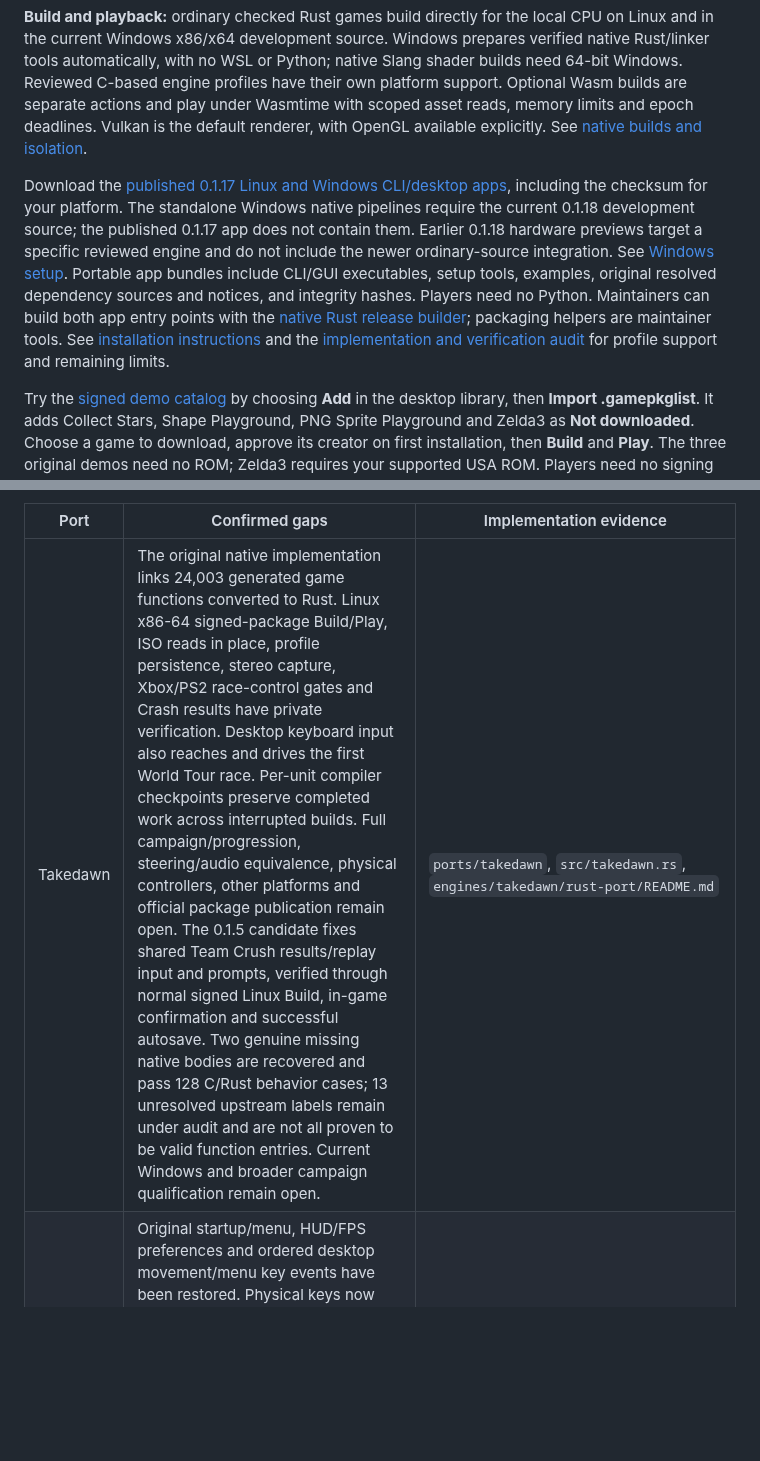
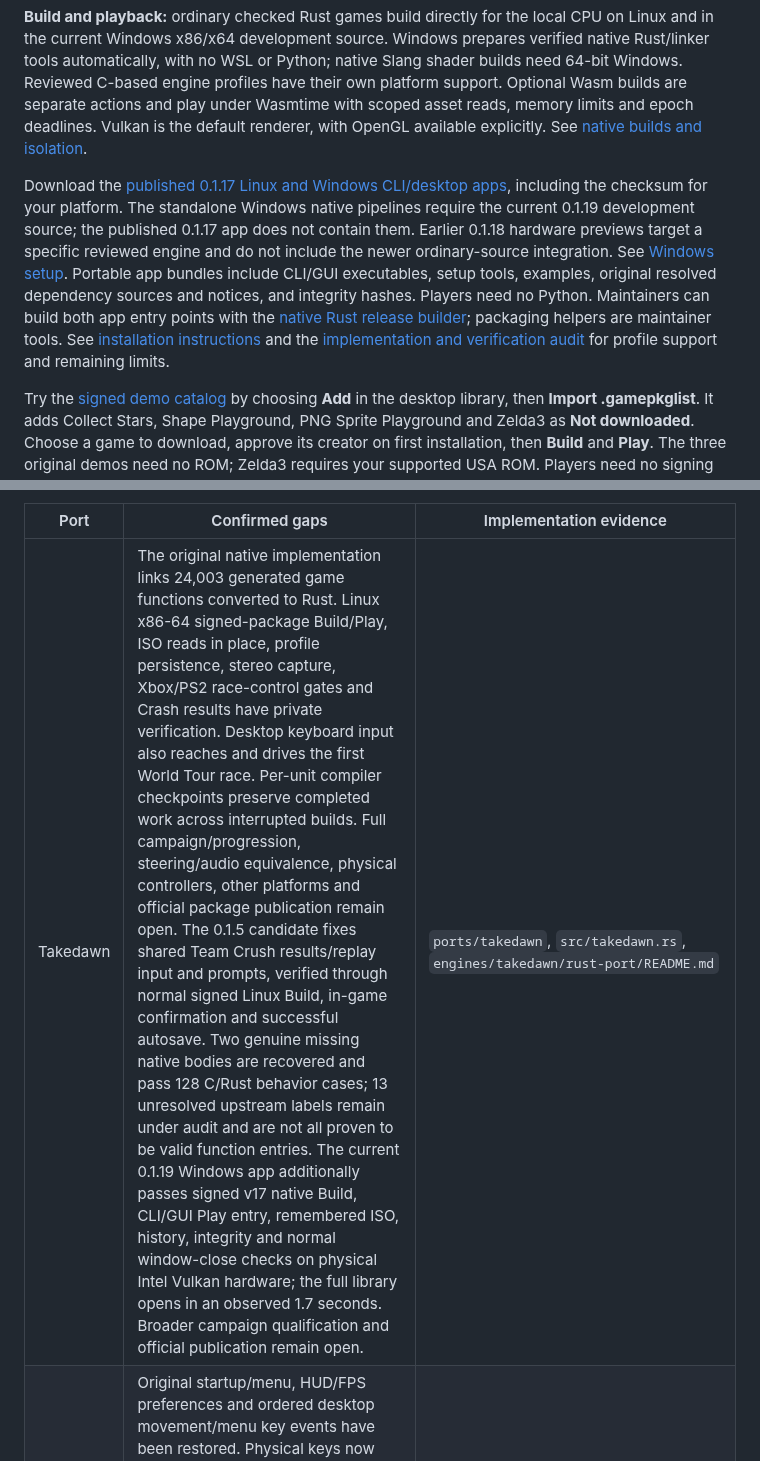
Before and after one commit to centrexity/GamePKG, a Markdown page: README.md, 2 parts joined by grey strips. GitHub-like rendering; blank space fills up the shorter version.

Commit message:
Record physical Windows native app qualification

```diff
--- a/README.md
+++ b/README.md
@@ -6,7 +6,7 @@
 
 **Build and playback:** ordinary checked Rust games build directly for the local CPU on Linux and in the current Windows x86/x64 development source. Windows prepares verified native Rust/linker tools automatically, with no WSL or Python; native Slang shader builds need 64-bit Windows. Reviewed C-based engine profiles have their own platform support. Optional Wasm builds are separate actions and play under Wasmtime with scoped asset reads, memory limits and epoch deadlines. Vulkan is the default renderer, with OpenGL available explicitly. See [native builds and isolation](docs/NATIVE_RUNTIME.md).
 
-Download the [published 0.1.17 Linux and Windows CLI/desktop apps](https://github.com/centrexity/GamePKG/releases/tag/v0.1.17), including the checksum for your platform. The standalone Windows native pipelines require the current 0.1.18 development source; the published 0.1.17 app does not contain them. Earlier 0.1.18 hardware previews target a specific reviewed engine and do not include the newer ordinary-source integration. See [Windows setup](docs/INSTALL_WINDOWS.md). Portable app bundles include CLI/GUI executables, setup tools, examples, original resolved dependency sources and notices, and integrity hashes. Players need no Python. Maintainers can build both app entry points with the [native Rust release builder](tools/build_release.rs); packaging helpers are maintainer tools. See [installation instructions](docs/INSTALL.md) and the [implementation and verification audit](docs/IMPLEMENTATION_STATUS.md) for profile support and remaining limits.
+Download the [published 0.1.17 Linux and Windows CLI/desktop apps](https://github.com/centrexity/GamePKG/releases/tag/v0.1.17), including the checksum for your platform. The standalone Windows native pipelines require the current 0.1.19 development source; the published 0.1.17 app does not contain them. Earlier 0.1.18 hardware previews target a specific reviewed engine and do not include the newer ordinary-source integration. See [Windows setup](docs/INSTALL_WINDOWS.md). Portable app bundles include CLI/GUI executables, setup tools, examples, original resolved dependency sources and notices, and integrity hashes. Players need no Python. Maintainers can build both app entry points with the [native Rust release builder](tools/build_release.rs); packaging helpers are maintainer tools. See [installation instructions](docs/INSTALL.md) and the [implementation and verification audit](docs/IMPLEMENTATION_STATUS.md) for profile support and remaining limits.
 
 Try the [signed demo catalog](https://github.com/centrexity/GamePKG/releases/download/v0.1.6/demos.gamepkglist) by choosing **Add** in the desktop library, then **Import .gamepkglist**. It adds Collect Stars, Shape Playground, PNG Sprite Playground and Zelda3 as **Not downloaded**. Choose a game to download, approve its creator on first installation, then **Build** and **Play**. The three original demos need no ROM; Zelda3 requires your supported USA ROM. Players need no signing key. The [portable demo store](https://github.com/centrexity/GamePKG/releases/download/v0.1.6/demos.gamepkgstore) includes all four signed games for offline import. Compare downloads against [demo checksums](https://github.com/centrexity/GamePKG/releases/download/v0.1.6/demo-packages.sha256).
 
@@ -466,7 +466,7 @@ product decisions before claiming full parity.
 
 | Port | Confirmed gaps | Implementation evidence |
 | --- | --- | --- |
-| Takedawn | The original native implementation links 24,003 generated game functions converted to Rust. Linux x86-64 signed-package Build/Play, ISO reads in place, profile persistence, stereo capture, Xbox/PS2 race-control gates and Crash results have private verification. Desktop keyboard input also reaches and drives the first World Tour race. Per-unit compiler checkpoints preserve completed work across interrupted builds. Full campaign/progression, steering/audio equivalence, physical controllers, other platforms and official package publication remain open. The 0.1.5 candidate fixes shared Team Crush results/replay input and prompts, verified through normal signed Linux Build, in-game confirmation and successful autosave. Two genuine missing native bodies are recovered and pass 128 C/Rust behavior cases; 13 unresolved upstream labels remain under audit and are not all proven to be valid function entries. Current Windows and broader campaign qualification remain open. | `ports/takedawn`, `src/takedawn.rs`, `engines/takedawn/rust-port/README.md` |
+| Takedawn | The original native implementation links 24,003 generated game functions converted to Rust. Linux x86-64 signed-package Build/Play, ISO reads in place, profile persistence, stereo capture, Xbox/PS2 race-control gates and Crash results have private verification. Desktop keyboard input also reaches and drives the first World Tour race. Per-unit compiler checkpoints preserve completed work across interrupted builds. Full campaign/progression, steering/audio equivalence, physical controllers, other platforms and official package publication remain open. The 0.1.5 candidate fixes shared Team Crush results/replay input and prompts, verified through normal signed Linux Build, in-game confirmation and successful autosave. Two genuine missing native bodies are recovered and pass 128 C/Rust behavior cases; 13 unresolved upstream labels remain under audit and are not all proven to be valid function entries. The current 0.1.19 Windows app additionally passes signed v17 native Build, CLI/GUI Play entry, remembered ISO, history, integrity and normal window-close checks on physical Intel Vulkan hardware; the full library opens in an observed 1.7 seconds. Broader campaign qualification and official publication remain open. | `ports/takedawn`, `src/takedawn.rs`, `engines/takedawn/rust-port/README.md` |
 | Cube 2 | Original startup/menu, HUD/FPS preferences and ordered desktop movement/menu key events have been restored. Physical keys now bypass egui normalization, including Pause, keypad distinctions, modifier sides and media/browser keys with SDL equivalents. Initial OS lock state and remaining uncommon-key/platform behavior still need verification. The broker now provides nonblocking TCP and UDP with unlisted peers/listeners, local addresses and broadcast under the signed on/off permission. Original registration with UDP verification, cryptographic master authentication and saved auth-key reload pass against a private master. Private Ethernet LAN broadcast discovery, original browser-row joining, wrong-key rejection and corrected-key retry are now verified. Further authentication/registration faults, live-service/platform interoperability and first-use rendering performance remain unverified. Persistence accepts selected file types, so arbitrary custom assets, movie recordings and other output formats are not equivalent to the desktop engine. Rendering inside the engine remains software OpenGL; Vulkan presents its frames. Native isolation currently requires Linux. | `src/cube2/session.rs`, `src/gui/cube2_input.rs`, `src/cube2/discovery.rs`, `engines/cube2/adapters/network.h`, `engines/cube2/adapters/persistence.h` |
 | DOOM | Original WAD music, spatial stereo effects, all six original save slots and configuration persistence now work. Original desktop keyboard/mouse input, saved bindings and the quit/ENDOOM flow pass native, Wasm and desktop GUI checks. Music backend selection and broader control/platform coverage remain unfinished. Signed recipes can declare up to six ordered patch WADs after the base IWAD. Original native/Wasm override order, all six slots, gameplay and save/reload pass private tests. Multiplayer and complete mod compatibility remain unfinished. | `engines/doom/adapters/engine.c`, `engines/doom/README.md` |
 | Zelda3 | ROM-based SPC/DSP music, stereo and SRAM are verified. Signed defaults and saved per-game Display controls support widescreen, 240-line rendering, extra sprites, dimmer flashes and earlier button-press intro skipping in native and Wasm. The original gameplay enhancement switches are available in a saved group and signed defaults; omitted switches default off. External MSU music, language selection, replay/save-state tools and complete enhancement/campaign interactions still need support or further behavior tests. | `engines/zelda3/adapters/engine.c`, `engines/zelda3/upstream/src/config.h` |
```
Also changed, not shown: 1 other file.
